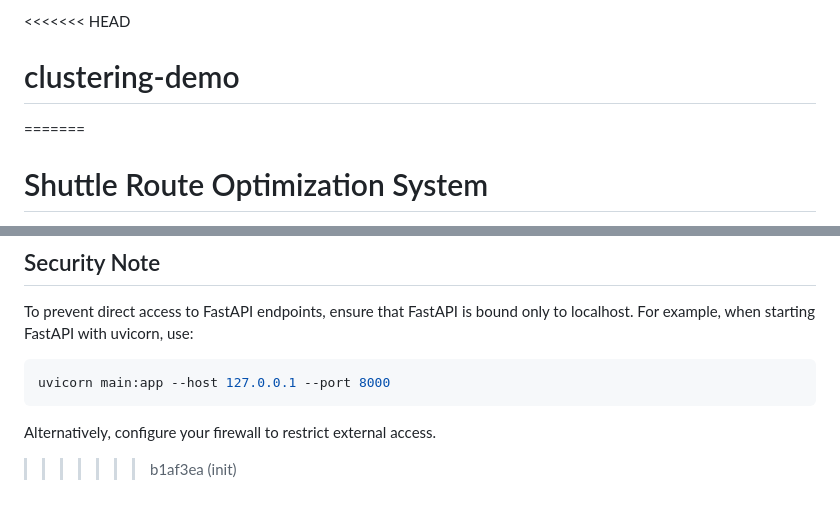
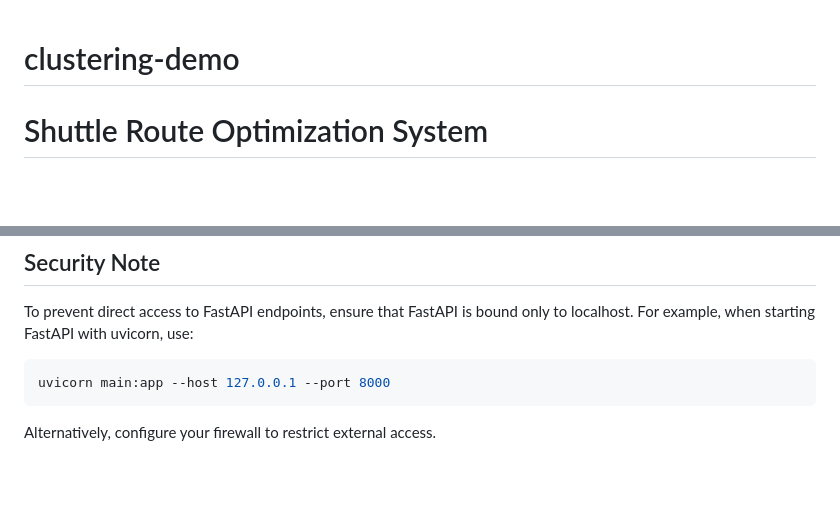
Before and after one commit to LeulTew/clustering-demo, a Markdown page: README.md, 2 parts joined by grey strips. GitHub-like rendering; blank space fills up the shorter version.

Commit message:
fix: remove merge conflict markers from README.md

````diff
--- a/README.md
+++ b/README.md
@@ -1,6 +1,4 @@
-<<<<<<< HEAD
 # clustering-demo
-=======
 # Shuttle Route Optimization System
 
 Anntelligent routing system that optimizes shuttle routes for employee pickup and drop-off services. The system uses advanced algorithms to calculate the most efficient routes while considering vehicle capacities, geographic distances, and directional optimization.
@@ -114,6 +112,3 @@ uvicorn main:app --host 127.0.0.1 --port 8000
 ```
 
 Alternatively, configure your firewall to restrict external access.
-
-
->>>>>>> b1af3ea (init)
````
